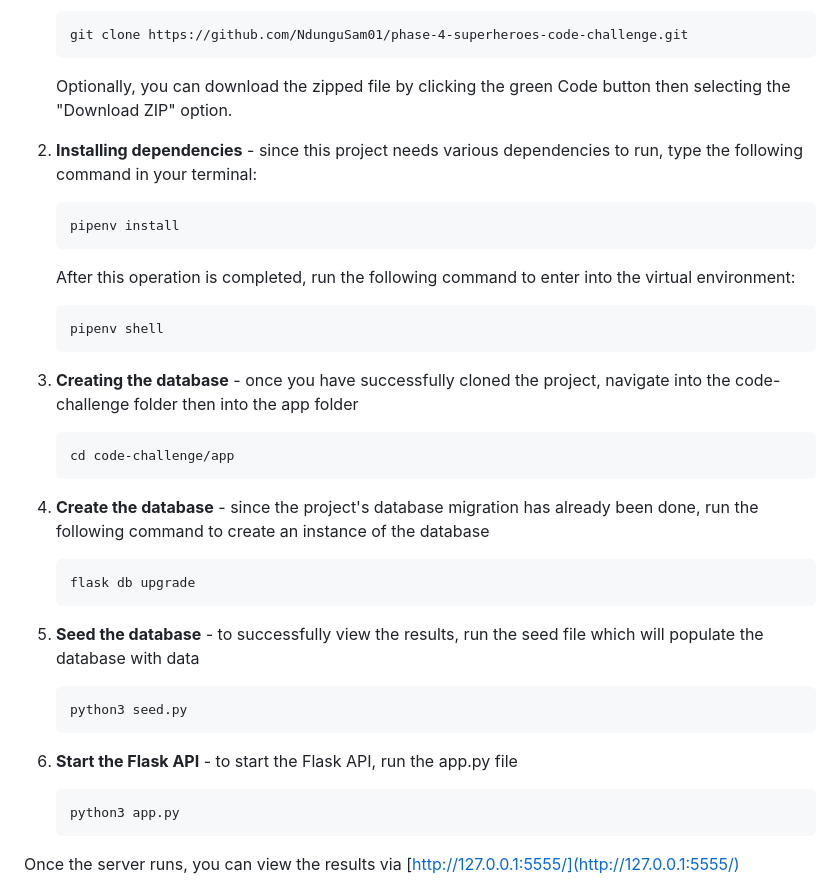
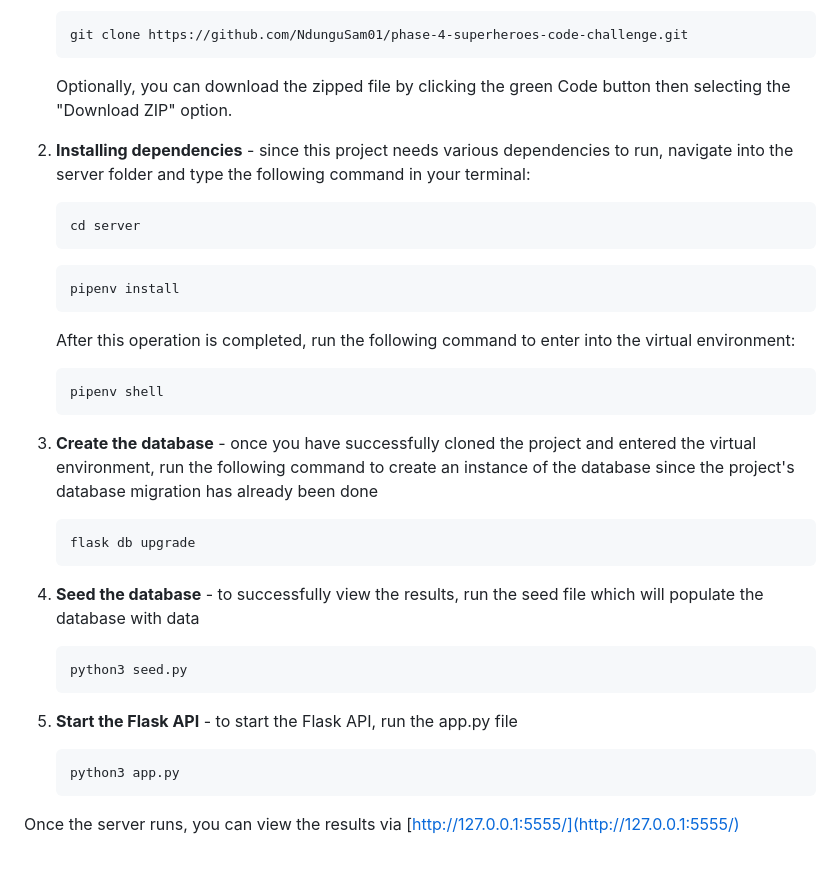
Before and after one commit to NdunguSam01/phase-4-superheroes-code-challenge, a Markdown page: README.md, the part around the change. Rendered like a GitHub page; blank space fills up the shorter version.

Commit message:
Modified the README file to match the steps to successfully run the project

````diff
--- a/README.md
+++ b/README.md
@@ -23,7 +23,11 @@ In order to successfully view the output of this project, create a new directory
 
     Optionally, you can download the zipped file by clicking the green Code button then selecting the "Download ZIP" option.
 
-2. **Installing dependencies** - since this project needs various dependencies to run, type the following command in your terminal:
+2. **Installing dependencies** - since this project needs various dependencies to run, navigate into the server folder and type the following command in your terminal:
+
+    ```
+    cd server
+    ```
 
     ```
     pipenv install
@@ -35,25 +39,19 @@ In order to successfully view the output of this project, create a new directory
     pipenv shell
     ```
 
-3. **Creating the database** - once you have successfully cloned the project, navigate into the code-challenge folder then into the app folder
-
-    ```
-    cd code-challenge/app
-    ```
-
-4. **Create the database** - since the project's database migration has already been done, run the following command to create an instance of the database
+3. **Create the database** - once you have successfully cloned the project and entered the virtual environment, run the following command to create an instance of the database since the project's database migration has already been done
 
     ```
     flask db upgrade
     ```
 
-5. **Seed the database** - to successfully view the results, run the seed file  which will populate the database with data
+4. **Seed the database** - to successfully view the results, run the seed file  which will populate the database with data
 
     ```
     python3 seed.py
     ```
 
-6. **Start the Flask API** - to start the Flask API, run the app.py file
+5. **Start the Flask API** - to start the Flask API, run the app.py file
 
     ```
     python3 app.py
````
